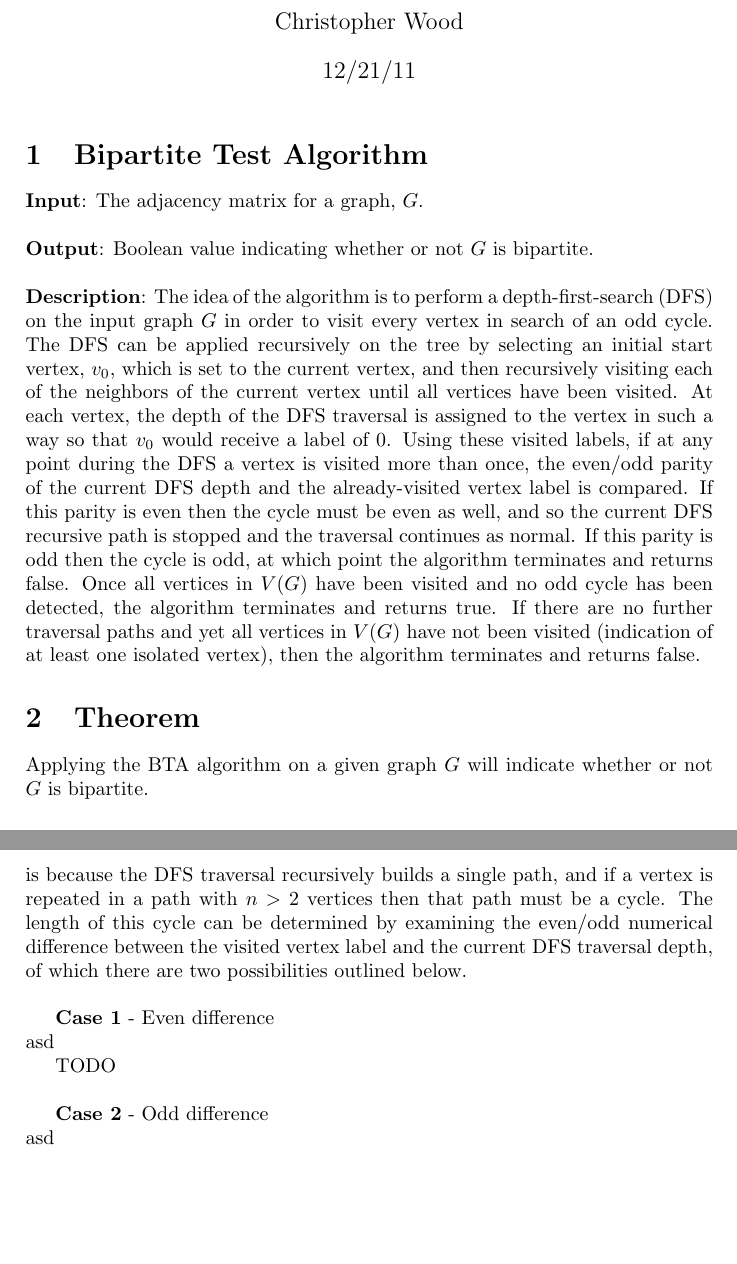
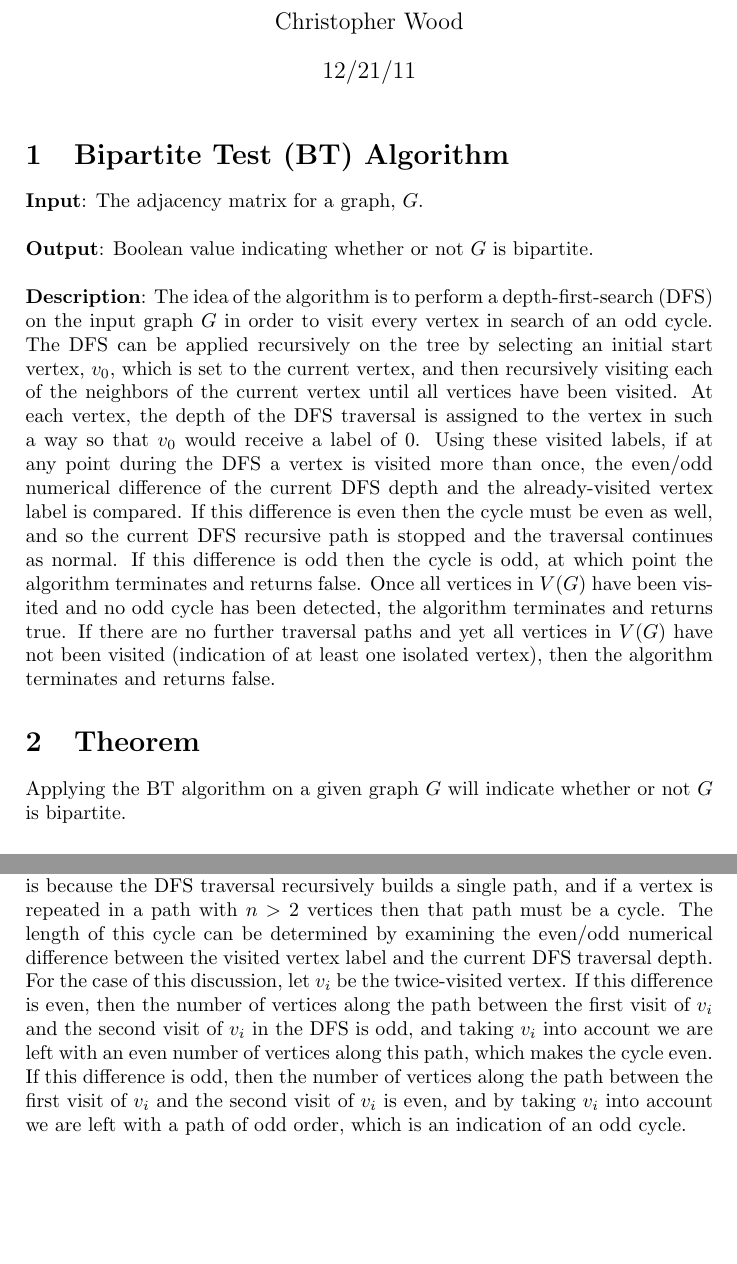
Before and after one commit to chris-wood/RIT-Assignments, a LaTeX document (GraphTheory/Algorithms/BipartiteTest/bipartite_test_alg.tex): two parts of pages 1 and 2 of 2, joined at a grey line, cut so that both start at the same text, the shorter picture padded with empty space. Compiled offline with pdfLaTeX.

Commit message:
Finished the bipartite test algorithm proof.

```diff
--- a/GraphTheory/Algorithms/BipartiteTest/bipartite_test_alg.tex
+++ b/GraphTheory/Algorithms/BipartiteTest/bipartite_test_alg.tex
@@ -19,28 +19,20 @@
 \begin{document}
 \maketitle
 
-\section{Bipartite Test Algorithm}
+\section{Bipartite Test (BT) Algorithm}
 {\bf Input}: The adjacency matrix for a graph, $G$. \\ \\
 {\bf Output}: Boolean value indicating whether or not $G$ is bipartite. \\ \\
-{\bf Description}: The idea of the algorithm is to perform a depth-first-search (DFS) on the input graph $G$ in order to visit every vertex in search of an odd cycle. The DFS can be applied recursively on the tree by selecting an initial start vertex, $v_{0}$, which is set to the current vertex, and then recursively visiting each of the neighbors of the current vertex until all vertices have been visited. At each vertex, the depth of the DFS traversal is assigned to the vertex in such a way so that $v_{0}$ would receive a label of $0$. Using these visited labels, if at any point during the DFS a vertex is visited more than once, the even/odd parity of the current DFS depth and the already-visited vertex label is compared. If this parity is even then the cycle must be even as well, and so the current DFS recursive path is stopped and the traversal continues as normal. If this parity is odd then the cycle is odd, at which point the algorithm terminates and returns false. Once all vertices in $V(G)$ have been visited and no odd cycle has been detected, the algorithm terminates and returns true. If there are no further traversal paths and yet all vertices in $V(G)$ have not been visited (indication of at least one isolated vertex), then the algorithm terminates and returns false.
+{\bf Description}: The idea of the algorithm is to perform a depth-first-search (DFS) on the input graph $G$ in order to visit every vertex in search of an odd cycle. The DFS can be applied recursively on the tree by selecting an initial start vertex, $v_{0}$, which is set to the current vertex, and then recursively visiting each of the neighbors of the current vertex until all vertices have been visited. At each vertex, the depth of the DFS traversal is assigned to the vertex in such a way so that $v_{0}$ would receive a label of $0$. Using these visited labels, if at any point during the DFS a vertex is visited more than once, the even/odd numerical difference of the current DFS depth and the already-visited vertex label is compared. If this difference is even then the cycle must be even as well, and so the current DFS recursive path is stopped and the traversal continues as normal. If this difference is odd then the cycle is odd, at which point the algorithm terminates and returns false. Once all vertices in $V(G)$ have been visited and no odd cycle has been detected, the algorithm terminates and returns true. If there are no further traversal paths and yet all vertices in $V(G)$ have not been visited (indication of at least one isolated vertex), then the algorithm terminates and returns false.
 
 \section{Theorem}
-Applying the BTA algorithm on a given graph $G$ will indicate whether or not $G$ is bipartite.
+Applying the BT algorithm on a given graph $G$ will indicate whether or not $G$ is bipartite.
 
 \subsection{Proof}
 Let $G$ be a graph on $n$ vertices. If $G$ is disconnected then performing a DFS on $G$ will not cover all of the vertices $V(G)$, which means that there exists at least one isolated vertex and therefore the graph cannot be bipartite.
 
 If $G$ is connected, then performing a DFS on $G$ will cover all vertices in $V(G)$. Furthermore, if performing a DFS on $G$ does not yield any vertices that are visited more than once then $G$ must be a tree, and therefore is also bipartite.
 
-If $G$ is connected and performing a DFS on $G$ yields a vertex that has been visited once already in the DFS traversal then a cycle has been detected. This is because the DFS traversal recursively builds a single path, and if a vertex is repeated in a path with $n > 2$ vertices then that path must be a cycle. The length of this cycle can be determined by examining the even/odd numerical difference between the visited vertex label and the current DFS traversal depth, of which there are two possibilities outlined below. \\
-
-{\bf Case 1} - Even difference\\
-asd
-
-TODO \\
-
-{\bf Case 2} - Odd difference \\
-asd
+If $G$ is connected and performing a DFS on $G$ yields a vertex that has been visited once already in the DFS traversal then a cycle has been detected. This is because the DFS traversal recursively builds a single path, and if a vertex is repeated in a path with $n > 2$ vertices then that path must be a cycle. The length of this cycle can be determined by examining the even/odd numerical difference between the visited vertex label and the current DFS traversal depth. For the case of this discussion, let $v_{i}$ be the twice-visited vertex. If this difference is even, then the number of vertices along the path between the first visit of $v_{i}$ and the second visit of $v_{i}$ in the DFS is odd, and taking $v_{i}$ into account we are left with an even number of vertices along this path, which makes the cycle even. If this difference is odd, then the number of vertices along the path between the first visit of $v_{i}$ and the second visit of $v_{i}$ is even, and by taking $v_{i}$ into account we are left with a path of odd order, which is an indication of an odd cycle.
 
 % That's all folks
 \end{document}
```
Also changed, not shown: GraphTheory/Algorithms/BipartiteTest/bipartite_test_alg.pdf, 3 other files.
